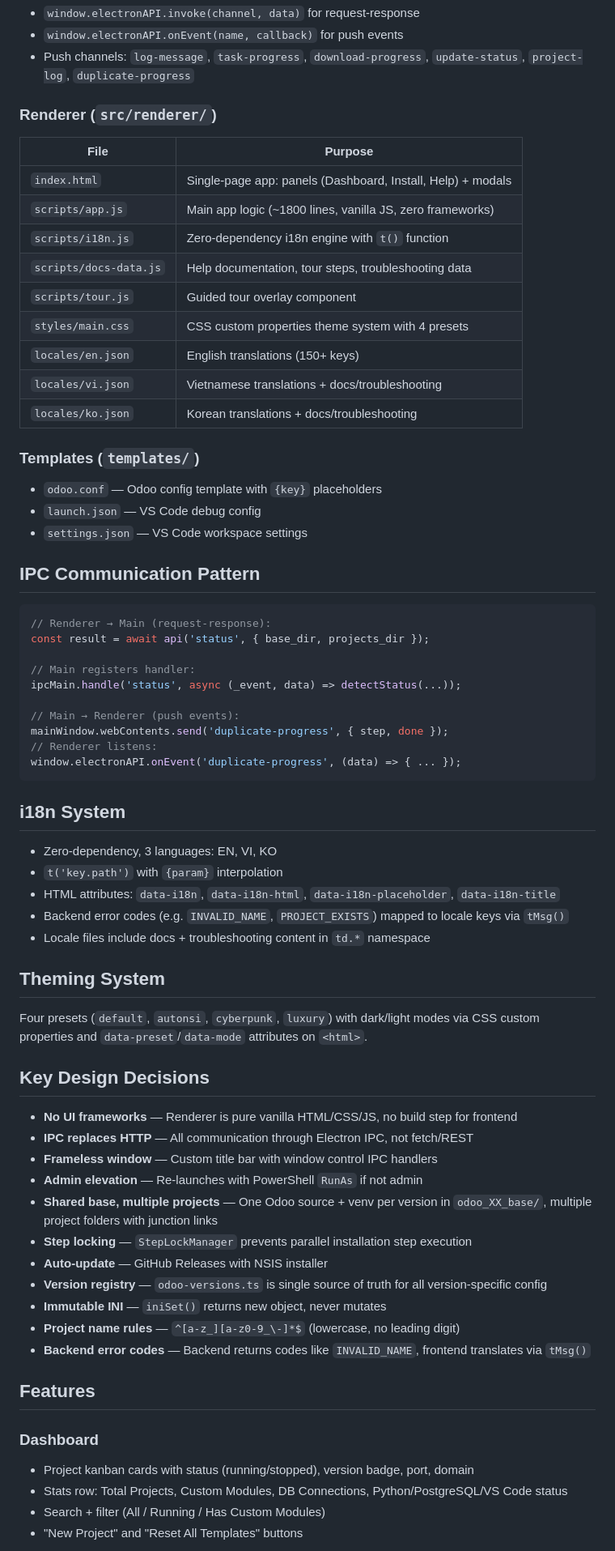
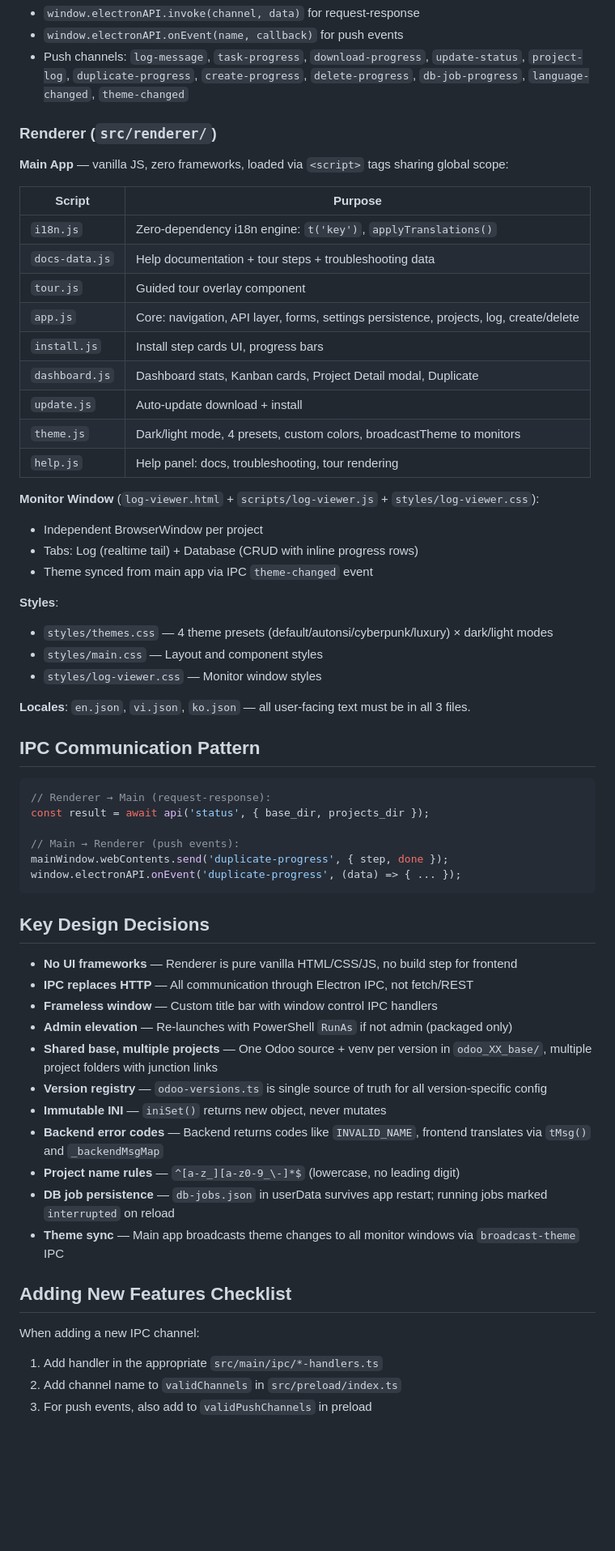
Before and after one commit to ThanhNhanDang/setup_odoo_17_guide, a Markdown page: electron-app/CLAUDE.md, the part around one of its changes. Shown at 81% size. Drawn GitHub-style; blank space fills up the shorter version.

````diff
--- a/electron-app/CLAUDE.md
+++ b/electron-app/CLAUDE.md
@@ -60,25 +65,34 @@ Three-process Electron architecture with IPC communication (no HTTP server):
 - `window.electronAPI.invoke(channel, data)` for request-response
 - `window.electronAPI.onEvent(name, callback)` for push events
-- Push channels: `log-message`, `task-progress`, `download-progress`, `update-status`, `project-log`, `duplicate-progress`
+- Push channels: `log-message`, `task-progress`, `download-progress`, `update-status`, `project-log`, `duplicate-progress`, `create-progress`, `delete-progress`, `db-job-progress`, `language-changed`, `theme-changed`
 
 ### Renderer (`src/renderer/`)
 
-| File | Purpose |
-|------|---------|
-| `index.html` | Single-page app: panels (Dashboard, Install, Help) + modals |
-| `scripts/app.js` | Main app logic (~1800 lines, vanilla JS, zero frameworks) |
-| `scripts/i18n.js` | Zero-dependency i18n engine with `t()` function |
-| `scripts/docs-data.js` | Help documentation, tour steps, troubleshooting data |
-| `scripts/tour.js` | Guided tour overlay component |
-| `styles/main.css` | CSS custom properties theme system with 4 presets |
-| `locales/en.json` | English translations (150+ keys) |
-| `locales/vi.json` | Vietnamese translations + docs/troubleshooting |
-| `locales/ko.json` | Korean translations + docs/troubleshooting |
+**Main App** — vanilla JS, zero frameworks, loaded via `<script>` tags sharing global scope:
 
-### Templates (`templates/`)
-- `odoo.conf` — Odoo config template with `{key}` placeholders
-- `launch.json` — VS Code debug config
-- `settings.json` — VS Code workspace settings
+| Script | Purpose |
+|--------|---------|
+| `i18n.js` | Zero-dependency i18n engine: `t('key')`, `applyTranslations()` |
+| `docs-data.js` | Help documentation + tour steps + troubleshooting data |
+| `tour.js` | Guided tour overlay component |
+| `app.js` | Core: navigation, API layer, forms, settings persistence, projects, log, create/delete |
+| `install.js` | Install step cards UI, progress bars |
+| `dashboard.js` | Dashboard stats, Kanban cards, Project Detail modal, Duplicate |
+| `update.js` | Auto-update download + install |
+| `theme.js` | Dark/light mode, 4 presets, custom colors, broadcastTheme to monitors |
+| `help.js` | Help panel: docs, troubleshooting, tour rendering |
+
+**Monitor Window** (`log-viewer.html` + `scripts/log-viewer.js` + `styles/log-viewer.css`):
+- Independent BrowserWindow per project
+- Tabs: Log (realtime tail) + Database (CRUD with inline progress rows)
+- Theme synced from main app via IPC `theme-changed` event
+
+**Styles**:
+- `styles/themes.css` — 4 theme presets (default/autonsi/cyberpunk/luxury) × dark/light modes
+- `styles/main.css` — Layout and component styles
+- `styles/log-viewer.css` — Monitor window styles
+
+**Locales**: `en.json`, `vi.json`, `ko.json` — all user-facing text must be in all 3 files.
 
 ## IPC Communication Pattern
 
@@ -86,46 +100,29 @@ Three-process Electron architecture with IPC communication (no HTTP server):
 // Renderer → Main (request-response):
 const result = await api('status', { base_dir, projects_dir });
 
-// Main registers handler:
-ipcMain.handle('status', async (_event, data) => detectStatus(...));
-
 // Main → Renderer (push events):
 mainWindow.webContents.send('duplicate-progress', { step, done });
-// Renderer listens:
 window.electronAPI.onEvent('duplicate-progress', (data) => { ... });
 ```
-
-## i18n System
-
-- Zero-dependency, 3 languages: EN, VI, KO
-- `t('key.path')` with `{param}` interpolation
-- HTML attributes: `data-i18n`, `data-i18n-html`, `data-i18n-placeholder`, `data-i18n-title`
-- Backend error codes (e.g. `INVALID_NAME`, `PROJECT_EXISTS`) mapped to locale keys via `tMsg()`
-- Locale files include docs + troubleshooting content in `td.*` namespace
-
-## Theming System
-
-Four presets (`default`, `autonsi`, `cyberpunk`, `luxury`) with dark/light modes via CSS custom properties and `data-preset`/`data-mode` attributes on `<html>`.
 
 ## Key Design Decisions
 
 - **No UI frameworks** — Renderer is pure vanilla HTML/CSS/JS, no build step for frontend
 - **IPC replaces HTTP** — All communication through Electron IPC, not fetch/REST
 - **Frameless window** — Custom title bar with window control IPC handlers
-- **Admin elevation** — Re-launches with PowerShell `RunAs` if not admin
+- **Admin elevation** — Re-launches with PowerShell `RunAs` if not admin (packaged only)
 - **Shared base, multiple projects** — One Odoo source + venv per version in `odoo_XX_base/`, multiple project folders with junction links
-- **Step locking** — `StepLockManager` prevents parallel installation step execution
-- **Auto-update** — GitHub Releases with NSIS installer
 - **Version registry** — `odoo-versions.ts` is single source of truth for all version-specific config
 - **Immutable INI** — `iniSet()` returns new object, never mutates
+- **Backend error codes** — Backend returns codes like `INVALID_NAME`, frontend translates via `tMsg()` and `_backendMsgMap`
 - **Project name rules** — `^[a-z_][a-z0-9_\-]*$` (lowercase, no leading digit)
-- **Backend error codes** — Backend returns codes like `INVALID_NAME`, frontend translates via `tMsg()`
+- **DB job persistence** — `db-jobs.json` in userData survives app restart; running jobs marked `interrupted` on reload
+- **Theme sync** — Main app broadcasts theme changes to all monitor windows via `broadcast-theme` IPC
 
-## Features
+## Adding New Features Checklist
 
-### Dashboard
-- Project kanban cards with status (running/stopped), version badge, port, domain
-- Stats row: Total Projects, Custom Modules, DB Connections, Python/PostgreSQL/VS Code status
-- Search + filter (All / Running / Has Custom Modules)
-- "New Project" and "Reset All Templates" buttons
+When adding a new IPC channel:
+1. Add handler in the appropriate `src/main/ipc/*-handlers.ts`
+2. Add channel name to `validChannels` in `src/preload/index.ts`
+3. For push events, also add to `validPushChannels` in preload
 
````
Also changed, not shown: other parts of electron-app/CLAUDE.md (+49 -108 lines).
